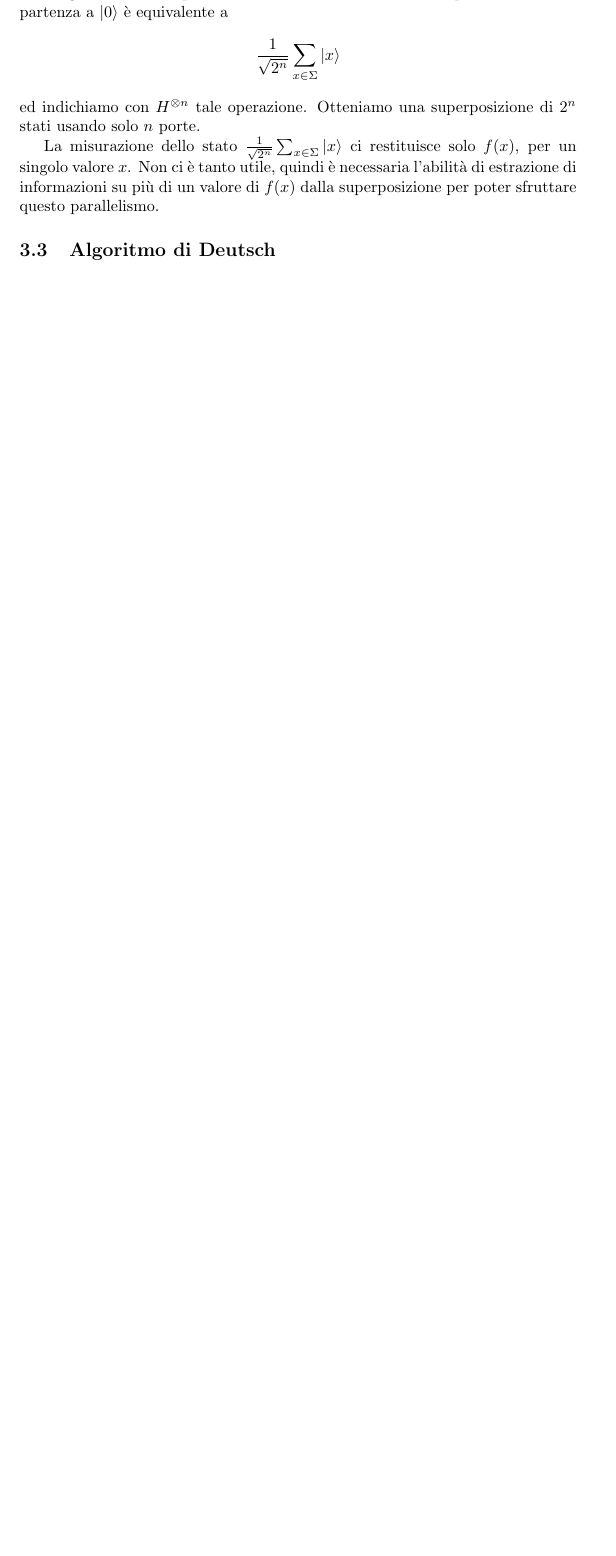
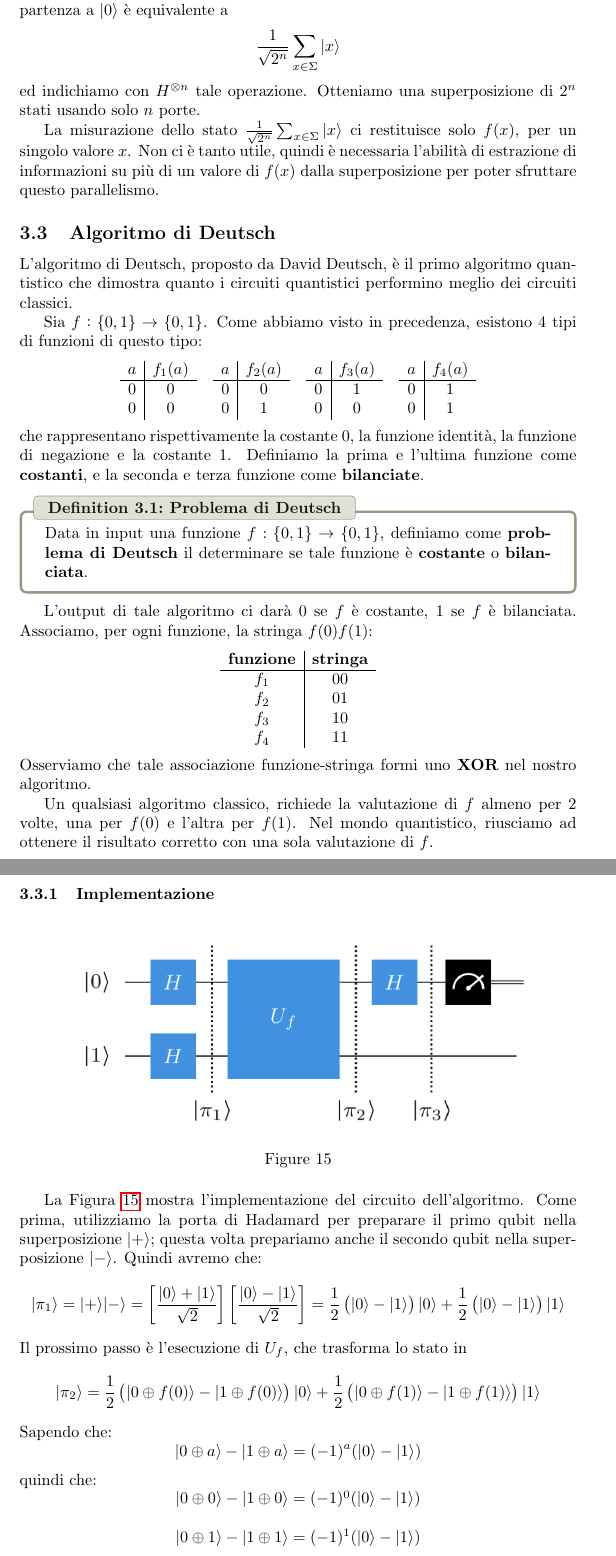
Before and after one commit to VictorLopata/quantum-notes, a LaTeX document (src/main.tex, which reads src/Sections/FondamentiAlgoQuant.tex): part of page 25 of 25 before the commit and two parts of pages 25 and 26 of 27 after it, the two joined at a grey line, cut so that both start at the same text, the shorter picture padded with empty space. Compiled offline with pdfLaTeX.

Commit message:
Algoritmo di Deutsch

```diff
--- a/src/Sections/FondamentiAlgoQuant.tex
+++ b/src/Sections/FondamentiAlgoQuant.tex
@@ -96,3 +96,91 @@ valore $x$. Non ci è tanto utile, quindi è necessaria l'abilità di estrazione
 su più di un valore di $f(x)$ dalla superposizione per poter sfruttare questo parallelismo.
 
 \subsection{Algoritmo di Deutsch}
+L'algoritmo di Deutsch, proposto da David Deutsch, è il primo algoritmo quantistico che dimostra
+quanto i circuiti quantistici performino meglio dei circuiti classici.
+
+Sia $f: \{0,1\} \rightarrow \{0,1\}$. Come abbiamo visto in precedenza, esistono 4 tipi di funzioni di questo tipo:
+\begin{equation*}
+    \begin{array}{c|c}
+        a & f_1(a) \\
+        \hline
+        0 & 0 \\
+        0 & 0
+    \end{array}
+    \quad
+    \begin{array}{c|c}
+        a & f_2(a) \\
+        \hline
+        0 & 0 \\
+        0 & 1
+    \end{array}
+    \quad
+    \begin{array}{c|c}
+        a & f_3(a) \\
+        \hline
+        0 & 1 \\
+        0 & 0
+    \end{array}
+    \quad
+    \begin{array}{c|c}
+        a & f_4(a) \\
+        \hline
+        0 & 1 \\
+        0 & 1
+    \end{array}
+\end{equation*}
+che rappresentano rispettivamente la costante 0, la funzione identità, la funzione di negazione e la costante 1.
+Definiamo la prima e l'ultima funzione come \textbf{costanti}, e la seconda e terza funzione come \textbf{bilanciate}.
+
+\begin{definition}{Problema di Deutsch}{}
+    Data in input una funzione $f: \{0,1\} \rightarrow \{0,1\}$, definiamo come \textbf{problema di Deutsch} il
+    determinare se tale funzione è \textbf{costante} o \textbf{bilanciata}.
+\end{definition}
+L'output di tale algoritmo ci darà $0$ se $f$ è costante, $1$ se $f$ è bilanciata. Associamo, per ogni funzione, la stringa
+$f(0)f(1)$:
+\begin{equation*}
+    \begin{array}{c|c}
+        \textbf{funzione} & \textbf{stringa} \\
+        \hline
+        f_1 & 00 \\
+        f_2 & 01 \\
+        f_3 & 10 \\
+        f_4 & 11
+    \end{array}
+\end{equation*}
+Osserviamo che tale associazione funzione-stringa formi uno \textbf{XOR} nel nostro algoritmo.
+
+Un qualsiasi algoritmo classico, richiede la valutazione di $f$ almeno per 2 volte, una per $f(0)$ e l'altra per
+$f(1)$. Nel mondo quantistico, riusciamo ad ottenere il risultato corretto con una sola valutazione di $f$.
+
+\subsubsection{Implementazione}
+\begin{figure}[h]
+    \centering
+    \includegraphics[width = 10cm]{./Images/deutch.png}
+    \caption{}
+    \label{fig15}
+\end{figure}
+
+La Figura \ref{fig15} mostra l'implementazione del circuito dell'algoritmo. Come prima, utilizziamo
+la porta di Hadamard per preparare il primo qubit nella superposizione $|+\rangle$; questa volta prepariamo
+anche il secondo qubit nella superposizione $|-\rangle$. Quindi avremo che:
+\begin{equation*}
+    |\pi_1\rangle = |+\rangle|-\rangle =  \left[\frac{|0\rangle + |1\rangle}{\sqrt{2}}\right]\left[\frac{|0\rangle - |1\rangle}{\sqrt{2}}\right]
+    = \frac{1}{2}\left(|0\rangle - |1\rangle\right)|0\rangle + \frac{1}{2}\left(|0\rangle - |1\rangle\right)|1\rangle
+\end{equation*}
+Il prossimo passo è l'esecuzione di $U_f$, che trasforma lo stato in
+\begin{equation*}
+    |\pi_2\rangle = \frac{1}{2}\left(|0 \oplus f(0)\rangle - |1 \oplus f(0)\rangle \right)|0\rangle + \frac{1}{2}\left(|0 \oplus f(1)\rangle - |1 \oplus f(1)\rangle \right)|1\rangle
+\end{equation*}
+Sapendo che:
+\begin{equation*}
+    |0 \oplus a\rangle - |1 \oplus a\rangle = (-1)^a(|0\rangle - |1\rangle)
+\end{equation*}
+quindi che:
+\begin{equation*}
+    \begin{array}{c}
+        |0 \oplus 0\rangle - |1 \oplus 0\rangle = (-1)^0(|0\rangle - |1\rangle) \\ \\
+        |0 \oplus 1\rangle - |1 \oplus 1\rangle = (-1)^1(|0\rangle - |1\rangle)
+
+    \end{array}
+\end{equation*}
```
Also changed, not shown: src/Images/deutch.png (added), src/main.pdf, src/Sections/FondamentiAlgoQuant.tex (32 more changed lines).
